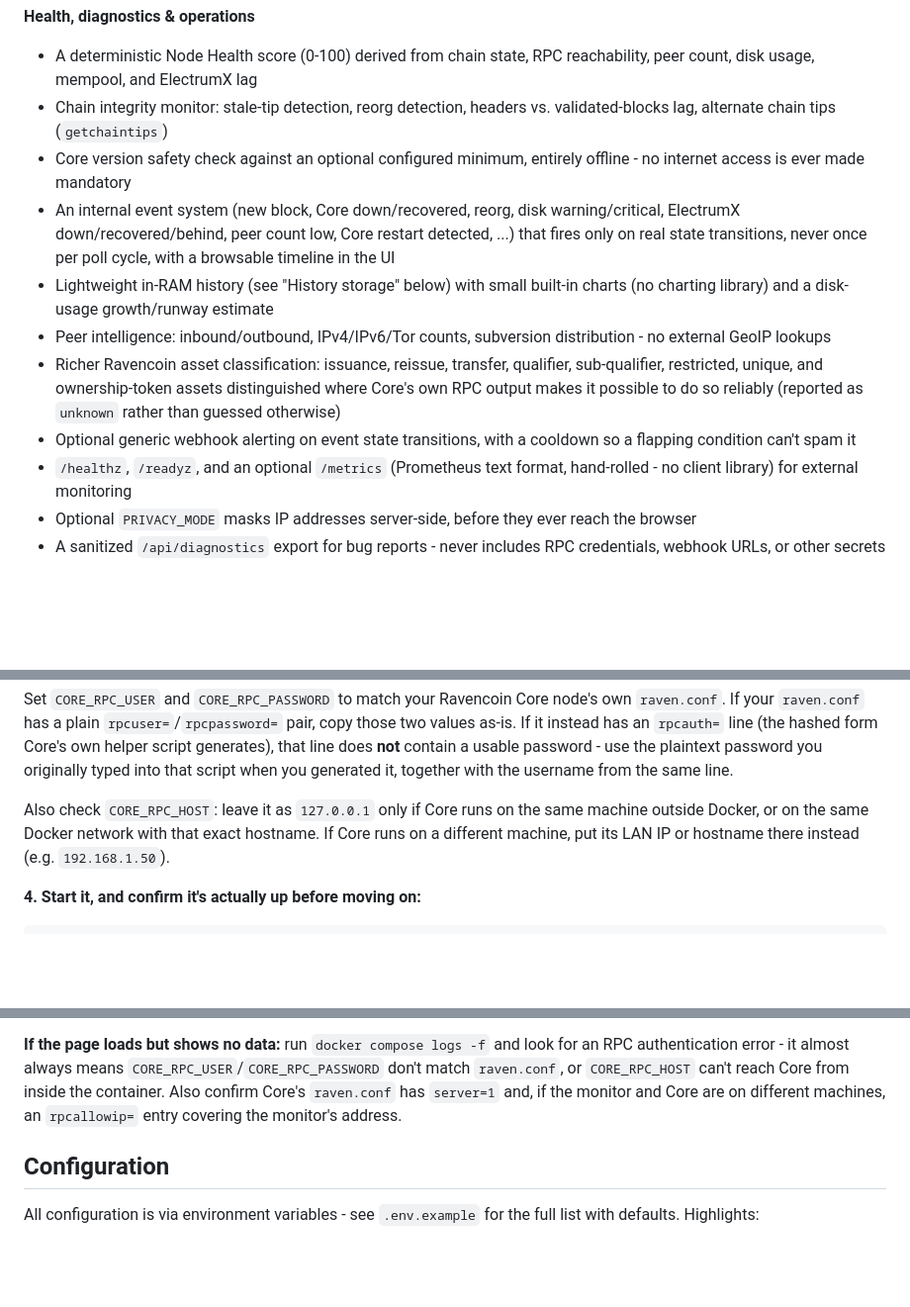
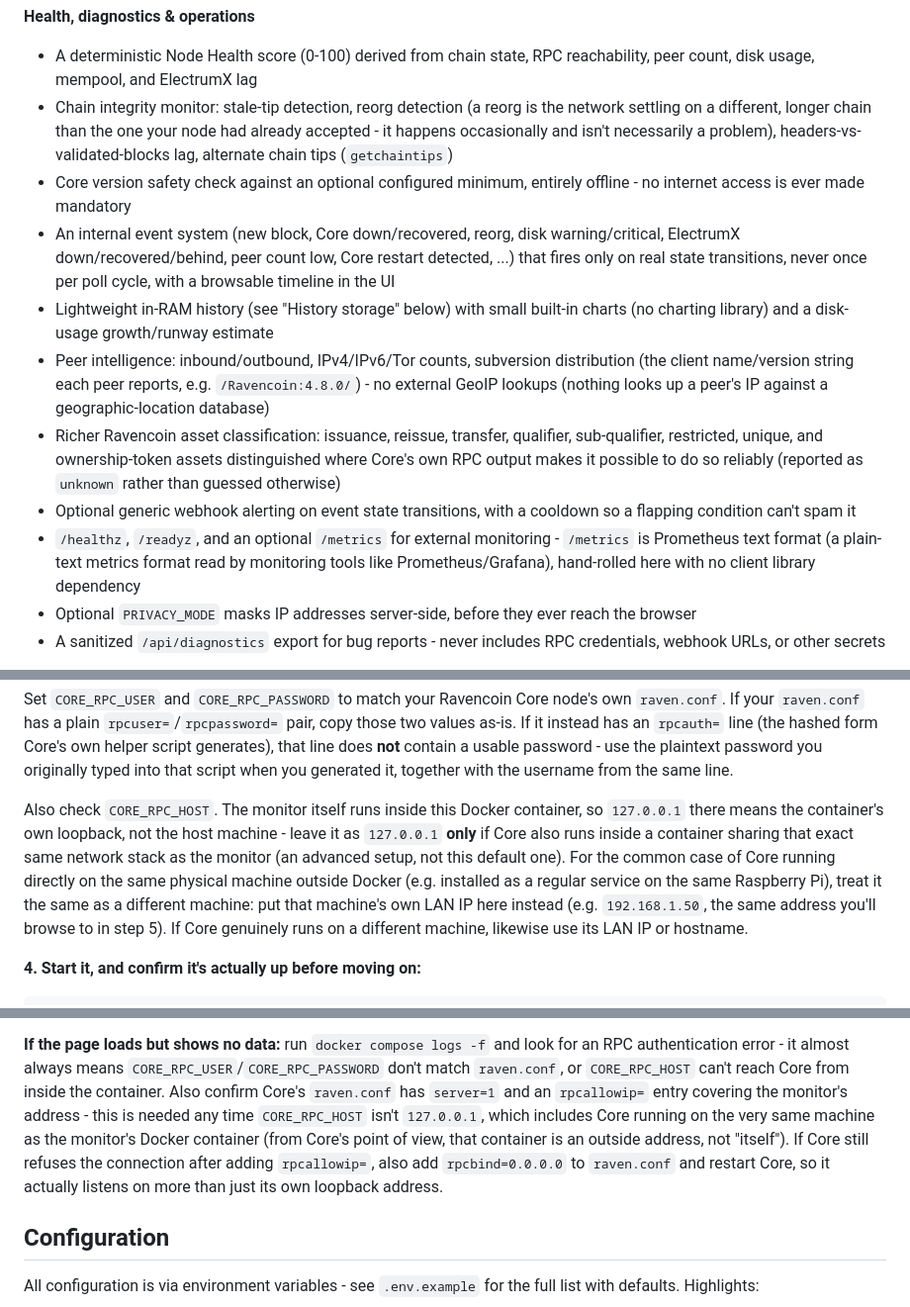
Before and after one commit to ALENOC/ravencoin-node-monitor, a Markdown page: README.md, 3 parts joined by grey strips. Shown at 99% size. Rendered like a GitHub page; blank space fills up the shorter version.

Commit message:
docs: fix README Docker networking bug, define jargon, make non-Docker run actually work
CORE_RPC_HOST=127.0.0.1 never reaches Core on the host machine once the
monitor itself is containerized - that's the container's own loopback,
not the host's. Corrected the Quick Start guidance and the troubleshooting
note to point at the host's LAN IP and cover rpcallowip/rpcbind for that
case.

The "Running without Docker" section was also unusable as written: the
app reads config only from real environment variables, so running
python3 server.py directly skipped .env entirely and silently used every
default. Added the missing env-loading step.

Also defined several terms on first use for readers without prior
context (reorg, subversion, Prometheus, TLS SNI, network namespace,
txindex, headers vs validated blocks) and tightened a few other spots
after a full section-by-section pass.

```diff
--- a/README.md
+++ b/README.md
@@ -36,8 +36,11 @@ Docker image that runs on anything from a Raspberry Pi to a VPS.
 **Health, diagnostics & operations**
 - A deterministic Node Health score (0-100) derived from chain state, RPC
   reachability, peer count, disk usage, mempool, and ElectrumX lag
-- Chain integrity monitor: stale-tip detection, reorg detection, headers
-  vs. validated-blocks lag, alternate chain tips (`getchaintips`)
+- Chain integrity monitor: stale-tip detection, reorg detection (a reorg
+  is the network settling on a different, longer chain than the one your
+  node had already accepted - it happens occasionally and isn't
+  necessarily a problem), headers-vs-validated-blocks lag, alternate
+  chain tips (`getchaintips`)
 - Core version safety check against an optional configured minimum,
   entirely offline - no internet access is ever made mandatory
 - An internal event system (new block, Core down/recovered, reorg, disk
@@ -48,15 +51,19 @@ Docker image that runs on anything from a Raspberry Pi to a VPS.
   built-in charts (no charting library) and a disk-usage growth/runway
   estimate
 - Peer intelligence: inbound/outbound, IPv4/IPv6/Tor counts, subversion
-  distribution - no external GeoIP lookups
+  distribution (the client name/version string each peer reports, e.g.
+  `/Ravencoin:4.8.0/`) - no external GeoIP lookups (nothing looks up a
+  peer's IP against a geographic-location database)
 - Richer Ravencoin asset classification: issuance, reissue, transfer,
   qualifier, sub-qualifier, restricted, unique, and ownership-token assets
   distinguished where Core's own RPC output makes it possible to do so
   reliably (reported as `unknown` rather than guessed otherwise)
 - Optional generic webhook alerting on event state transitions, with a
   cooldown so a flapping condition can't spam it
-- `/healthz`, `/readyz`, and an optional `/metrics` (Prometheus text
-  format, hand-rolled - no client library) for external monitoring
+- `/healthz`, `/readyz`, and an optional `/metrics` for external
+  monitoring - `/metrics` is Prometheus text format (a plain-text metrics
+  format read by monitoring tools like Prometheus/Grafana), hand-rolled
+  here with no client library dependency
 - Optional `PRIVACY_MODE` masks IP addresses server-side, before they ever
   reach the browser
 - A sanitized `/api/diagnostics` export for bug reports - never includes
@@ -108,10 +115,17 @@ generates), that line does **not** contain a usable password - use the
 plaintext password you originally typed into that script when you
 generated it, together with the username from the same line.
 
-Also check `CORE_RPC_HOST`: leave it as `127.0.0.1` only if Core runs on
-the same machine outside Docker, or on the same Docker network with that
-exact hostname. If Core runs on a different machine, put its LAN IP or
-hostname there instead (e.g. `192.168.1.50`).
+Also check `CORE_RPC_HOST`. The monitor itself runs inside this Docker
+container, so `127.0.0.1` there means the container's own loopback, not
+the host machine - leave it as `127.0.0.1` **only** if Core also runs
+inside a container sharing that exact same network stack as the monitor
+(an advanced setup, not this default one). For the common case of Core
+running directly on the same physical machine outside Docker (e.g.
+installed as a regular service on the same Raspberry Pi), treat it the
+same as a different machine: put that machine's own LAN IP here instead
+(e.g. `192.168.1.50`, the same address you'll browse to in step 5). If
+Core genuinely runs on a different machine, likewise use its LAN IP or
+hostname.
 
 **4. Start it, and confirm it's actually up before moving on:**
 
@@ -143,8 +157,14 @@ for that).
 look for an RPC authentication error - it almost always means
 `CORE_RPC_USER`/`CORE_RPC_PASSWORD` don't match `raven.conf`, or
 `CORE_RPC_HOST` can't reach Core from inside the container. Also confirm
-Core's `raven.conf` has `server=1` and, if the monitor and Core are on
-different machines, an `rpcallowip=` entry covering the monitor's address.
+Core's `raven.conf` has `server=1` and an `rpcallowip=` entry covering
+the monitor's address - this is needed any time `CORE_RPC_HOST` isn't
+`127.0.0.1`, which includes Core running on the very same machine as the
+monitor's Docker container (from Core's point of view, that container is
+an outside address, not "itself"). If Core still refuses the connection
+after adding `rpcallowip=`, also add `rpcbind=0.0.0.0` to `raven.conf`
+and restart Core, so it actually listens on more than just its own
+loopback address.
 
 ## Configuration
 
```
Also changed, not shown: other parts of README.md (+23 -5 lines).
